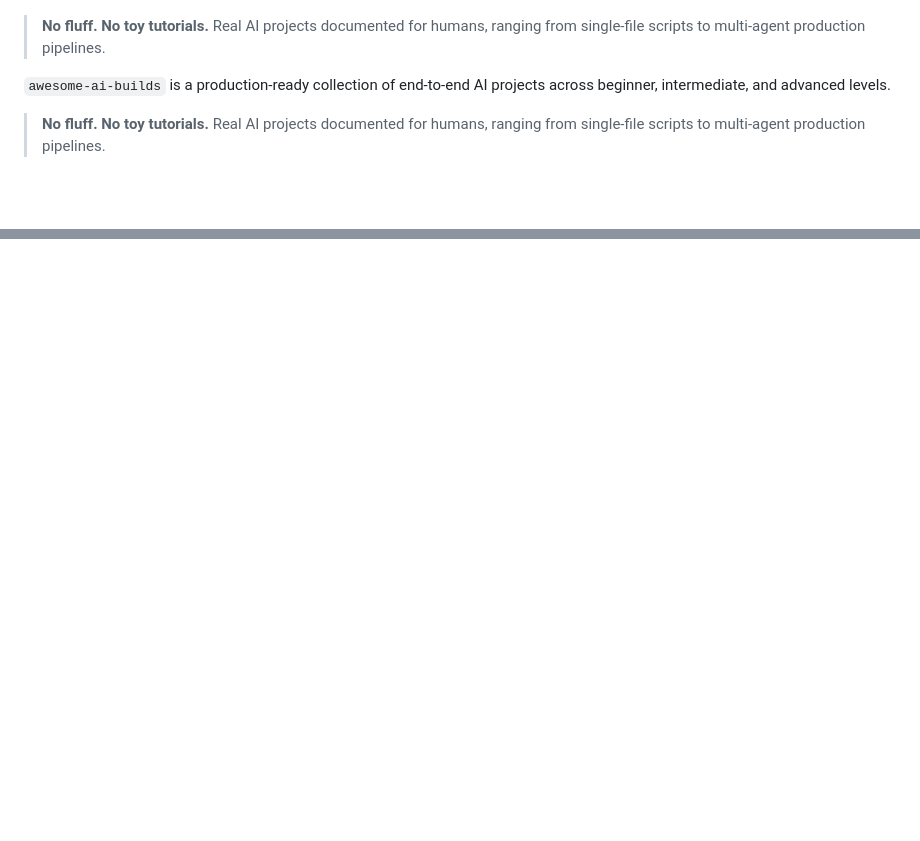
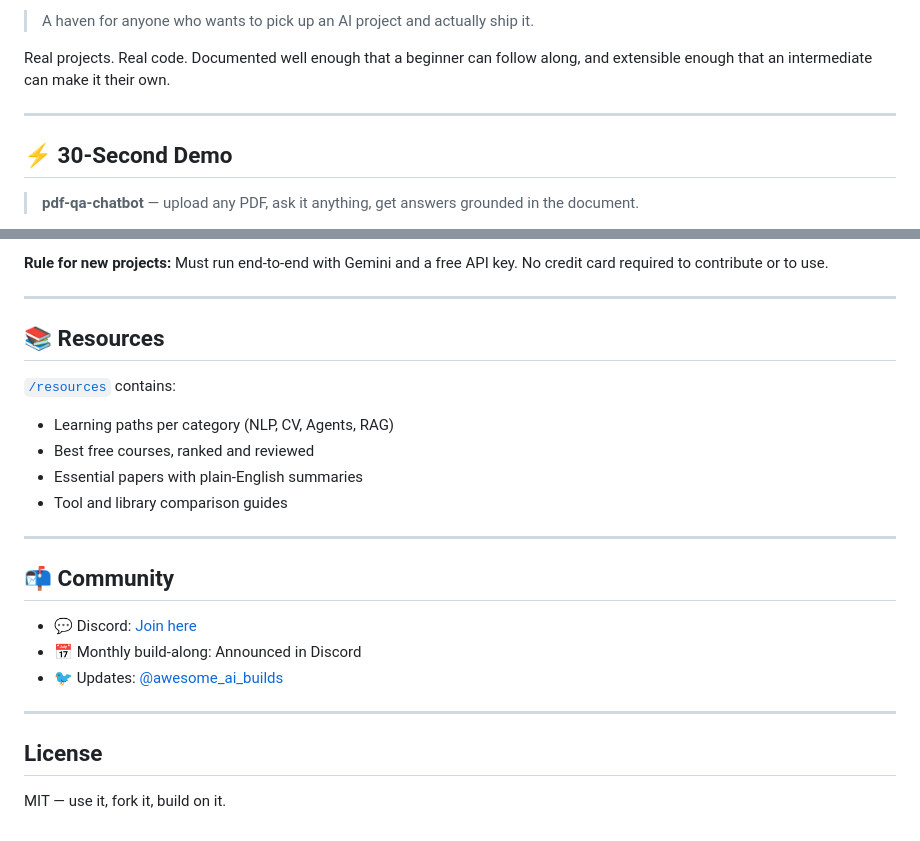
Before and after one commit to josephetim/awesome-projects, a Markdown page: awesome-ai-builds/README.md, 2 parts joined by grey strips. GitHub-like rendering; blank space fills up the shorter version.

Commit message:
Revise README.md for improved clarity and structure
Updated README.md with new badges, project descriptions, and structure.

```diff
--- a/awesome-ai-builds/README.md
+++ b/awesome-ai-builds/README.md
@@ -10,9 +10,12 @@
 
+> A haven for anyone who wants to pick up an AI project and actually ship it.
 
-> **No fluff. No toy tutorials.** Real AI projects documented for humans, ranging from single-file scripts to multi-agent production pipelines.
+Real projects. Real code. Documented well enough that a beginner can follow along,
+and extensible enough that an intermediate can make it their own.
 
-`awesome-ai-builds` is a production-ready collection of end-to-end AI projects across beginner, intermediate, and advanced levels.
+---
 
+## ⚡ 30-Second Demo
 
-> **No fluff. No toy tutorials.** Real AI projects documented for humans, ranging from single-file scripts to multi-agent production pipelines.
+> **pdf-qa-chatbot** — upload any PDF, ask it anything, get answers grounded in the document.
 
@@ -75,0 +204,26 @@ Every project README includes exact key setup details.
+**Rule for new projects:** Must run end-to-end with Gemini and a free API key.
+No credit card required to contribute or to use.
+
+---
+
+## 📚 Resources
+
+[`/resources`](./resources) contains:
+- Learning paths per category (NLP, CV, Agents, RAG)
+- Best free courses, ranked and reviewed
+- Essential papers with plain-English summaries
+- Tool and library comparison guides
+
+---
+
+## 📬 Community
+
+- 💬 Discord: [Join here](#)
+- 📅 Monthly build-along: Announced in Discord
+- 🐦 Updates: [@awesome_ai_builds](#)
+
+---
+
+## License
+
+MIT — use it, fork it, build on it.
```
Also changed, not shown: other parts of awesome-ai-builds/README.md (+184 -59 lines).
